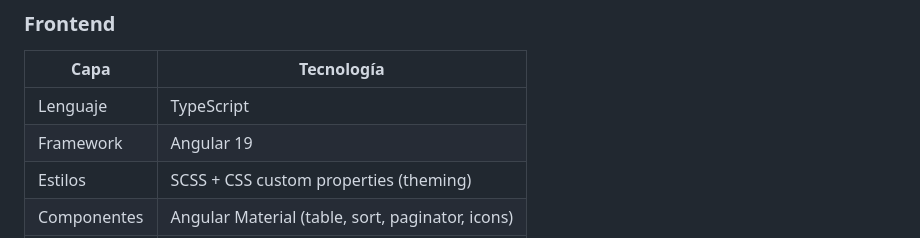
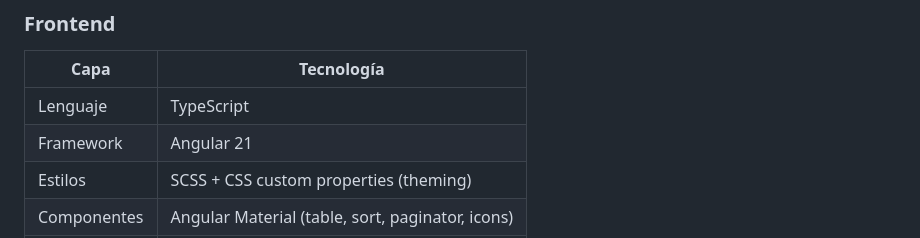
Before and after one commit to Dan3500/demo_dashboard, a Markdown page: README.md, the part around the change. Rendered like a GitHub page.

Commit message:
Ajusste MD

```diff
--- a/README.md
+++ b/README.md
@@ -37,7 +37,7 @@ Panel de administración full-stack para la gestión de especialidades, niveles,
 | Capa | Tecnología |
 |------|-----------|
 | Lenguaje | TypeScript |
-| Framework | Angular 19 |
+| Framework | Angular 21 |
 | Estilos | SCSS + CSS custom properties (theming) |
 | Componentes | Angular Material (table, sort, paginator, icons) |
 | Alertas | SweetAlert2 |
```
